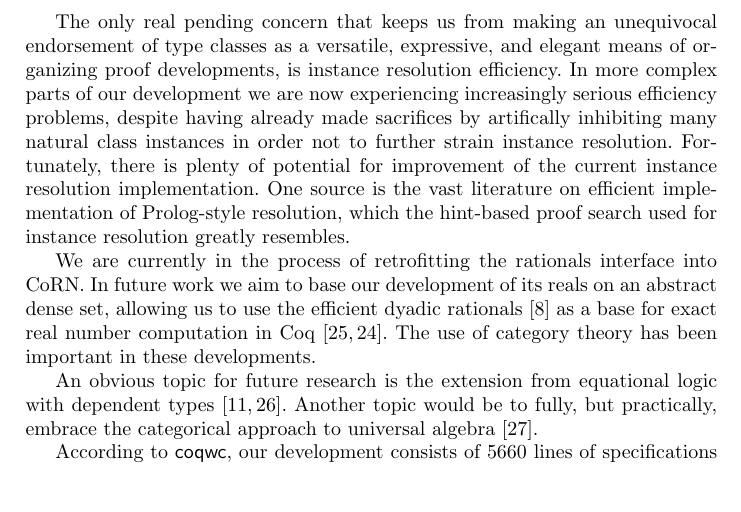
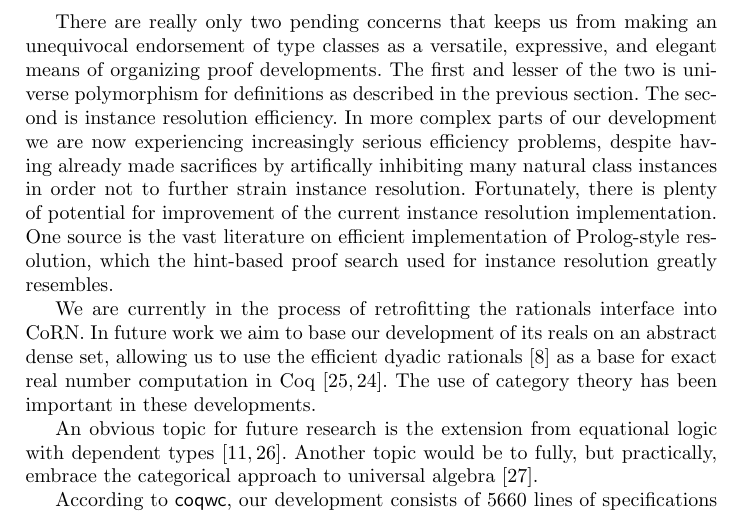
Before and after one commit to coq-community/math-classes, a LaTeX paper (jar.tex): part of page 27 of 29, cut so that both start at the same text, the shorter picture padded with empty space. Compiled offline with pdfLaTeX.

Commit message:
Note universe polymorphism as a problem in conclusion and refer to relevant section.

```diff
--- a/jar.tex
+++ b/jar.tex
@@ -1150,9 +1150,10 @@ Unification hints are a more general mechanism than type classes, and could prov
 % Coq has supported universe-polymorphism for parameterized inductive definitions (different instantiations of which are automatically of the lowest possible sort taking into account the universe level constraints on the arguments) for some time. However, the same functionality has not been available for \emph{definitions}, primarily because of efficiency concerns. In our development, bla bla misery and drama when doing this and that. In response to our inquiries about this issue, the Coq development team has agreed to implement ``opt-in'' universe polymorphism, where only expressly annotated definitions are made universe-polymorphic. This should solve our problems.
 
 
-The only real pending concern that keeps us from making an unequivocal endorsement of type classes as a versatile, expressive, and elegant means of organizing proof developments, is instance resolution efficiency. In more complex parts of our development we are now experiencing increasingly serious efficiency problems, despite having already made sacrifices by artifically inhibiting many natural class instances in order not to further strain instance resolution.
+There are really only two pending concerns that keeps us from making an unequivocal endorsement of type classes as a versatile, expressive, and elegant means of organizing proof developments. The first and lesser of the two is universe polymorphism for definitions as described in the previous section. The second is instance resolution efficiency. In more complex parts of our development we are now experiencing increasingly serious efficiency problems, despite having already made sacrifices by artifically inhibiting many natural class instances in order not to further strain instance resolution.
 %While we have already found the predicate-class-based style of formalization to work very well for our development thus far, and believe it has the potential to be \emph{the} modern solution to this problem, in our work we have encountered a number of limitations in the Coq implementation of key features of the tool, that keep us from making an unconditional recommendation for universal adoption of these techniques.
 Fortunately, there is plenty of potential for improvement of the current instance resolution implementation. One source is the vast literature on efficient implementation of Prolog-style resolution, which the hint-based proof search used for instance resolution greatly resembles.
+
 
 We are currently in the process of retrofitting the rationals interface into CoRN. In future work we aim to base our development of its reals on an abstract dense set, allowing us to use the efficient dyadic rationals~\cite{boldo2009combining} as a base for exact real number computation in Coq~\cite{Riemann,Oconnor:real}. The use of category theory has been important in these developments. % Eelis: not sure i understand. "has been"? it's not done.
 
```
